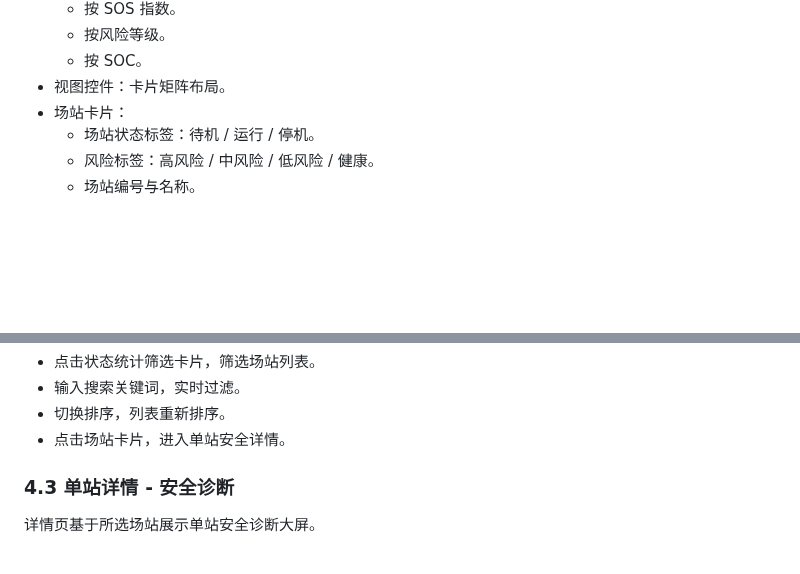
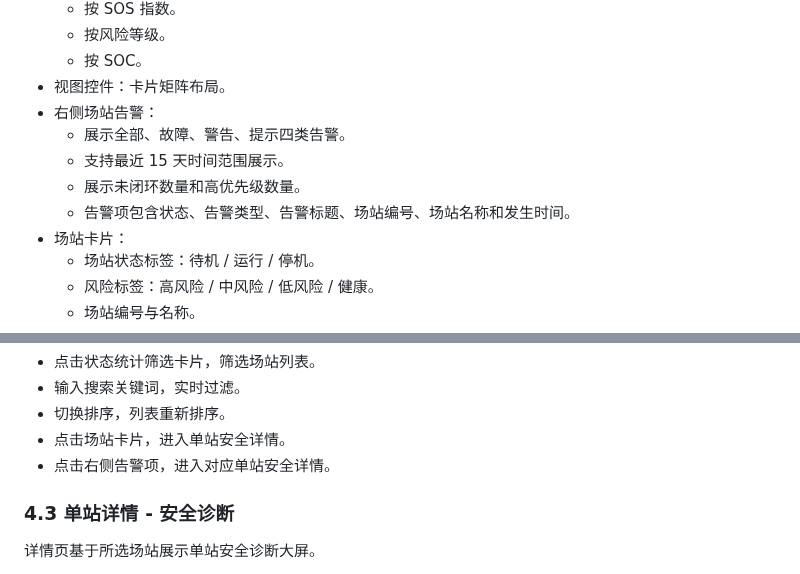
Before and after one commit to hannah-zhi/cloud_safety_system, a Markdown page: PRD.md, 2 parts joined by grey strips. GitHub-like rendering; blank space fills up the shorter version.

Commit message:
Update safety warning UI: PRD.md

```diff
--- a/PRD.md
+++ b/PRD.md
@@ -51,6 +51,11 @@
   - 按风险等级。
   - 按 SOC。
 - 视图控件：卡片矩阵布局。
+- 右侧场站告警：
+  - 展示全部、故障、警告、提示四类告警。
+  - 支持最近 15 天时间范围展示。
+  - 展示未闭环数量和高优先级数量。
+  - 告警项包含状态、告警类型、告警标题、场站编号、场站名称和发生时间。
 - 场站卡片：
   - 场站状态标签：待机 / 运行 / 停机。
   - 风险标签：高风险 / 中风险 / 低风险 / 健康。
@@ -68,6 +73,7 @@
 - 输入搜索关键词，实时过滤。
 - 切换排序，列表重新排序。
 - 点击场站卡片，进入单站安全详情。
+- 点击右侧告警项，进入对应单站安全详情。
 
 ### 4.3 单站详情 - 安全诊断
 
```
